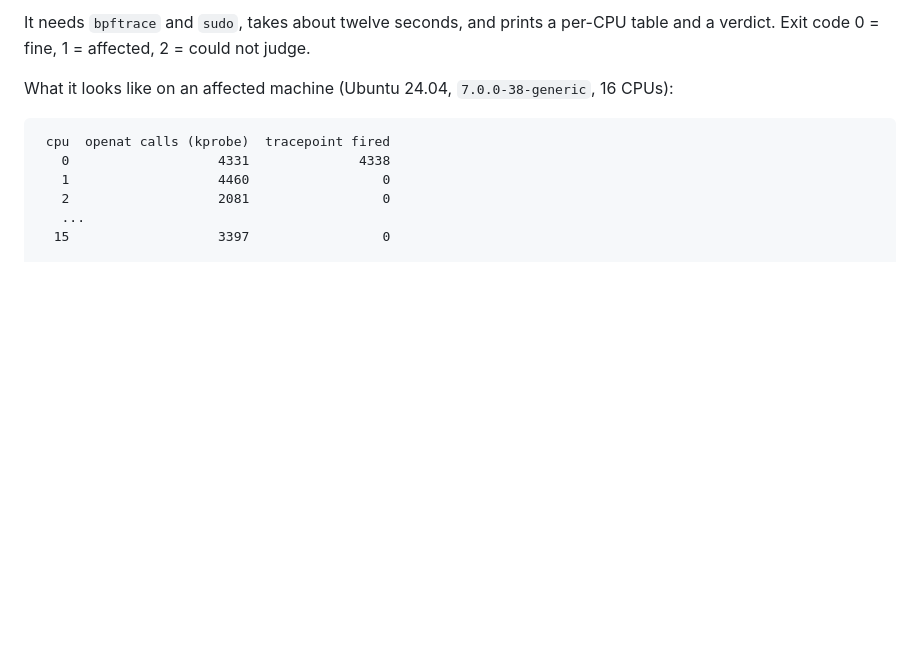
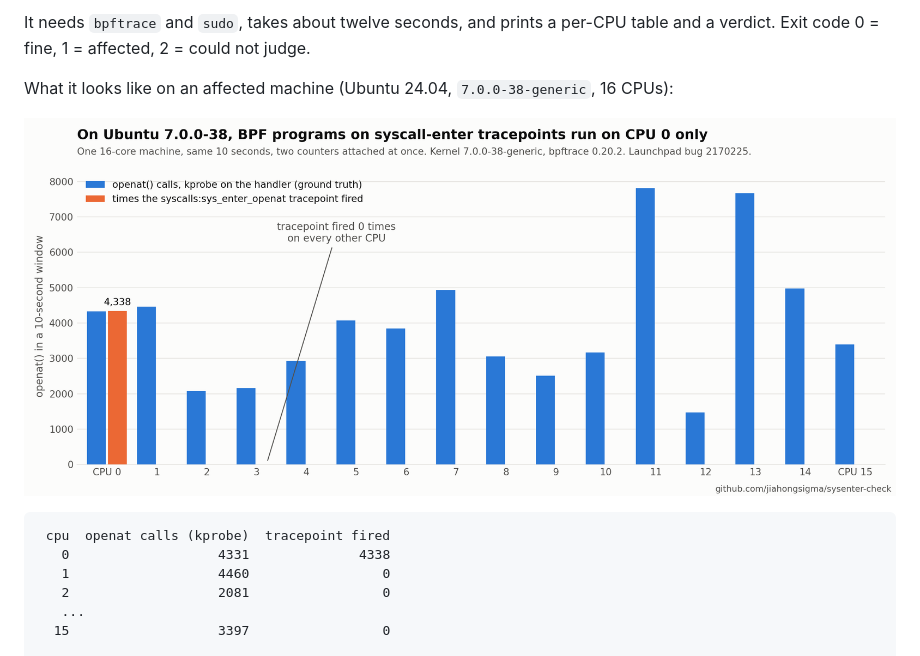
Before and after one commit to jiahongsigma/sysenter-check, a Markdown page: README.md, the part around the change. Drawn GitHub-style; pictures changed too: figures/per-cpu.png (added); blank space fills up the shorter version.

Commit message:
figures: openat() per CPU, kprobe vs syscall-enter tracepoint, on an affected kernel

````diff
--- a/README.md
+++ b/README.md
@@ -12,6 +12,8 @@ It needs `bpftrace` and `sudo`, takes about twelve seconds, and prints a per-CPU
 table and a verdict. Exit code 0 = fine, 1 = affected, 2 = could not judge.
 
 What it looks like on an affected machine (Ubuntu 24.04, `7.0.0-38-generic`, 16 CPUs):
+
+![openat() per CPU: the kprobe sees every call on all 16 CPUs, the syscall-enter tracepoint fires on CPU 0 only](figures/per-cpu.png)
 
 ```
  cpu  openat calls (kprobe)  tracepoint fired
````
